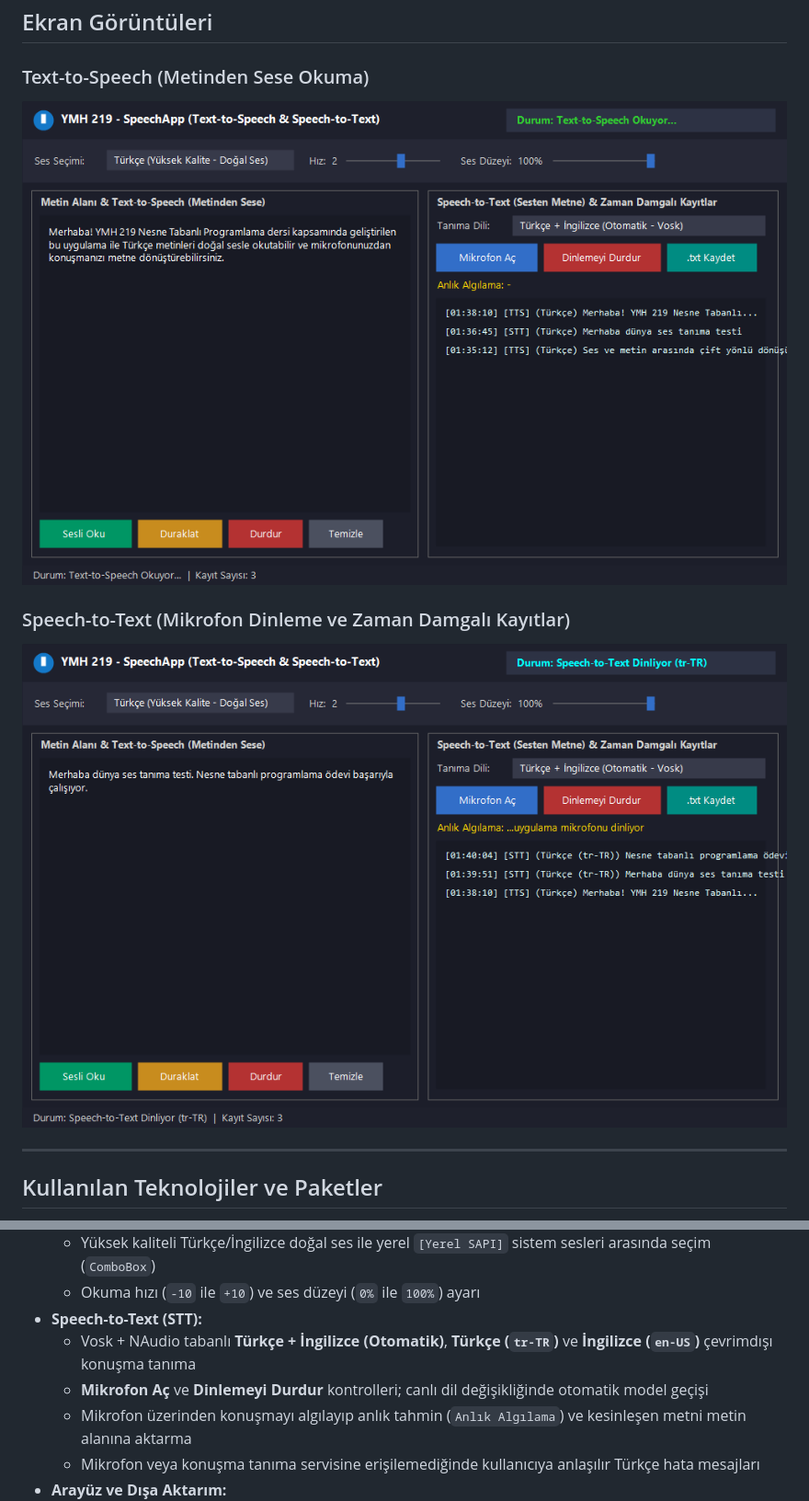
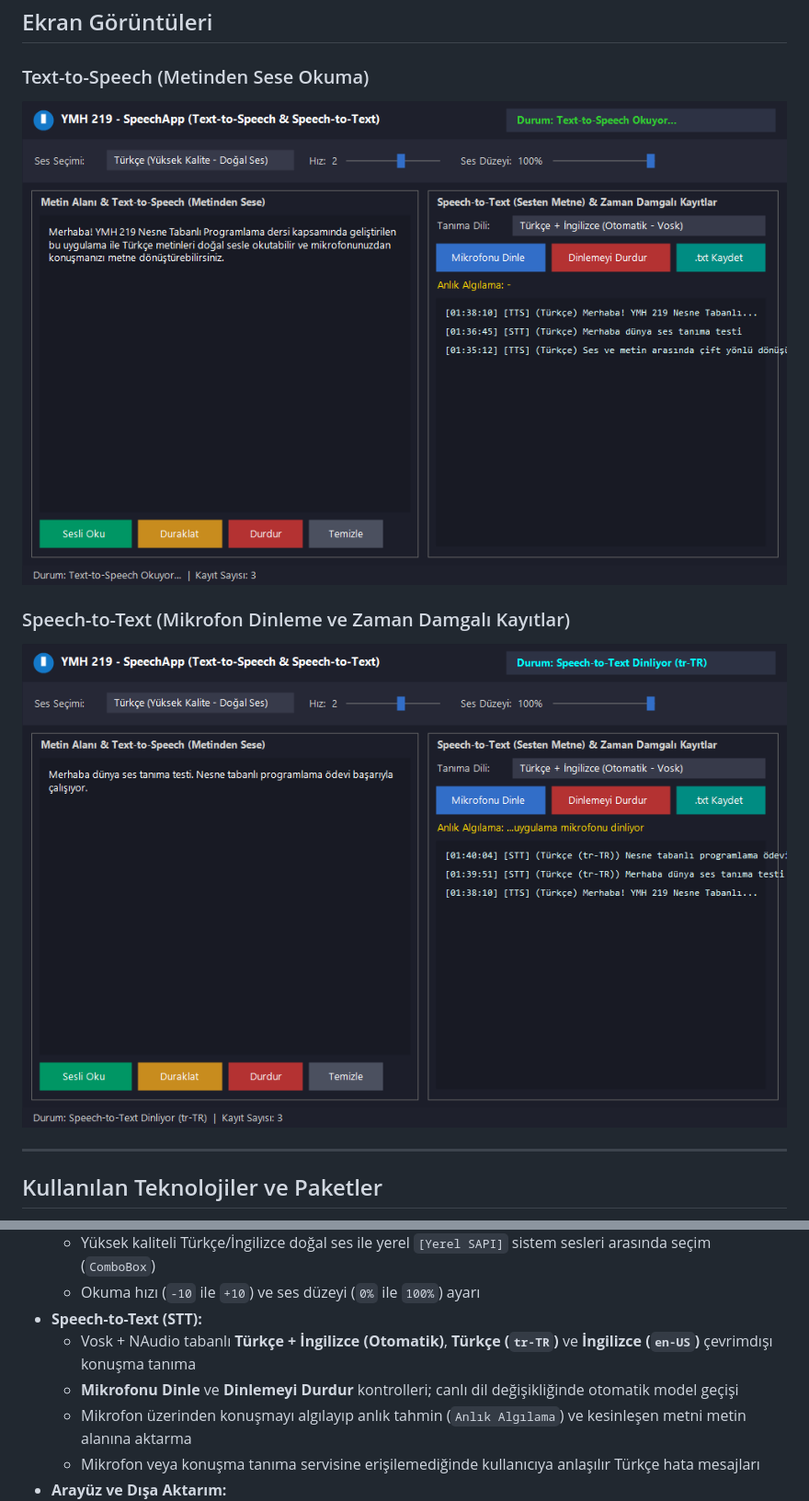
Before and after one commit to agumusfu/YMH219-SpeechApp, a Markdown page: README.md, 2 parts joined by grey strips. Shown at 92% size. Rendered like a GitHub page; pictures changed too: docs/screenshots/stt_listening.png, docs/screenshots/tts_speaking.png.

Commit message:
düzeltme: Mikrofonu Dinle ve Dinlemeyi Durdur butonları ile README/görseller güncellendi

```diff
--- a/README.md
+++ b/README.md
@@ -66,7 +66,7 @@ YMH219-SpeechApp/
   - Okuma hızı (`-10` ile `+10`) ve ses düzeyi (`0%` ile `100%`) ayarı
 - **Speech-to-Text (STT):**
   - Vosk + NAudio tabanlı **Türkçe + İngilizce (Otomatik)**, **Türkçe (`tr-TR`)** ve **İngilizce (`en-US`)** çevrimdışı konuşma tanıma
-  - **Mikrofon Aç** ve **Dinlemeyi Durdur** kontrolleri; canlı dil değişikliğinde otomatik model geçişi
+  - **Mikrofonu Dinle** ve **Dinlemeyi Durdur** kontrolleri; canlı dil değişikliğinde otomatik model geçişi
   - Mikrofon üzerinden konuşmayı algılayıp anlık tahmin (`Anlık Algılama`) ve kesinleşen metni metin alanına aktarma
   - Mikrofon veya konuşma tanıma servisine erişilemediğinde kullanıcıya anlaşılır Türkçe hata mesajları
 - **Arayüz ve Dışa Aktarım:**
```
Also changed, not shown: 1 other file.
